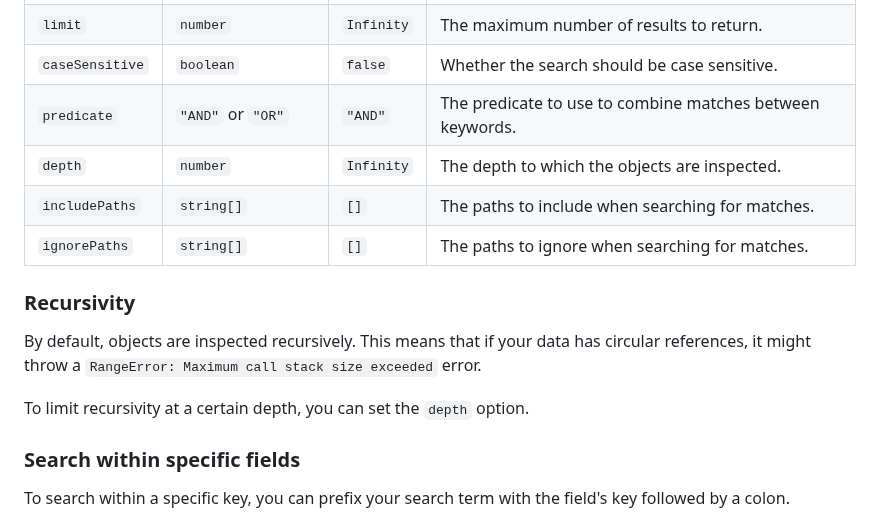
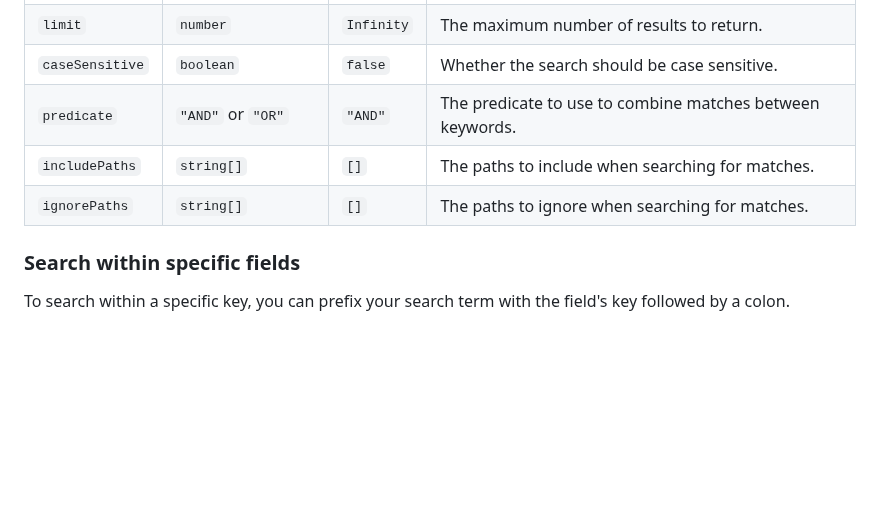
Before and after one commit to cheminfo/smart-array-filter, a Markdown page: README.md, the part around the change. Drawn GitHub-style; blank space fills up the shorter version.

Commit message:
docs: update readme.md (#40)
Remove the depth option which does not exist

```diff
--- a/README.md
+++ b/README.md
@@ -57,15 +57,8 @@ const filteredData = filter(array, {
 | `limit`         | `number`               | `Infinity` | The maximum number of results to return.                  |
 | `caseSensitive` | `boolean`              | `false`    | Whether the search should be case sensitive.              |
 | `predicate`     | `"AND"` or `"OR"`      | `"AND"`    | The predicate to use to combine matches between keywords. |
-| `depth`         | `number`               | `Infinity` | The depth to which the objects are inspected.             |
 | `includePaths`  | `string[]`             | `[]`       | The paths to include when searching for matches.          |
 | `ignorePaths`   | `string[]`             | `[]`       | The paths to ignore when searching for matches.           |
-
-### Recursivity
-
-By default, objects are inspected recursively. This means that if your data has circular references, it might throw a `RangeError: Maximum call stack size exceeded` error.
-
-To limit recursivity at a certain depth, you can set the `depth` option.
 
 ### Search within specific fields
 
```
